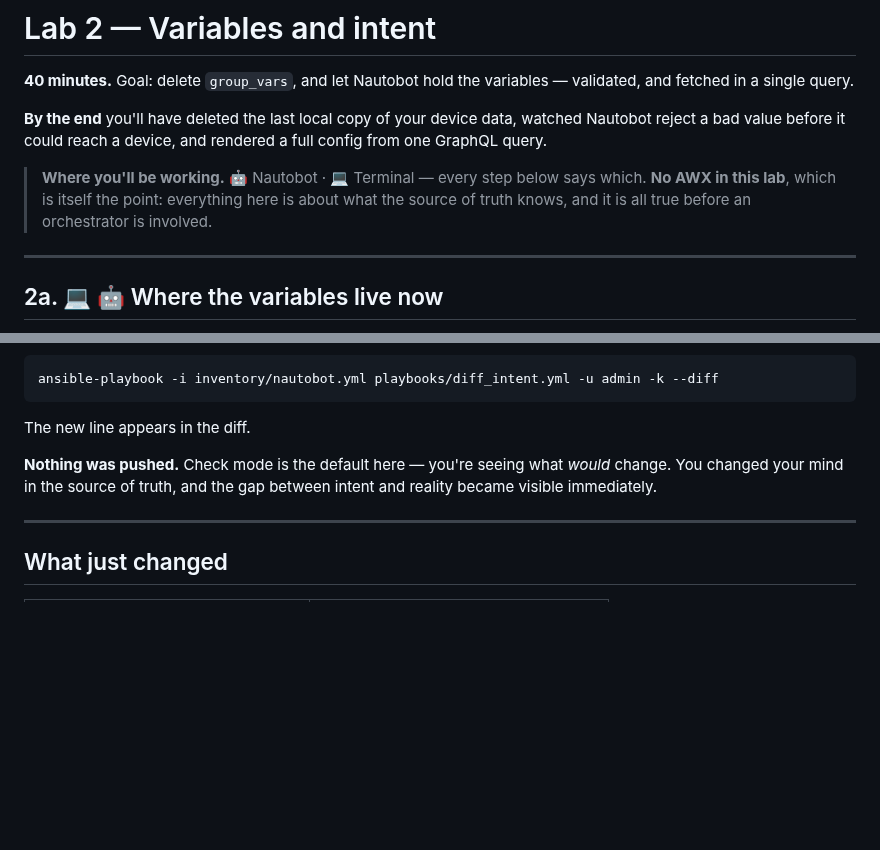
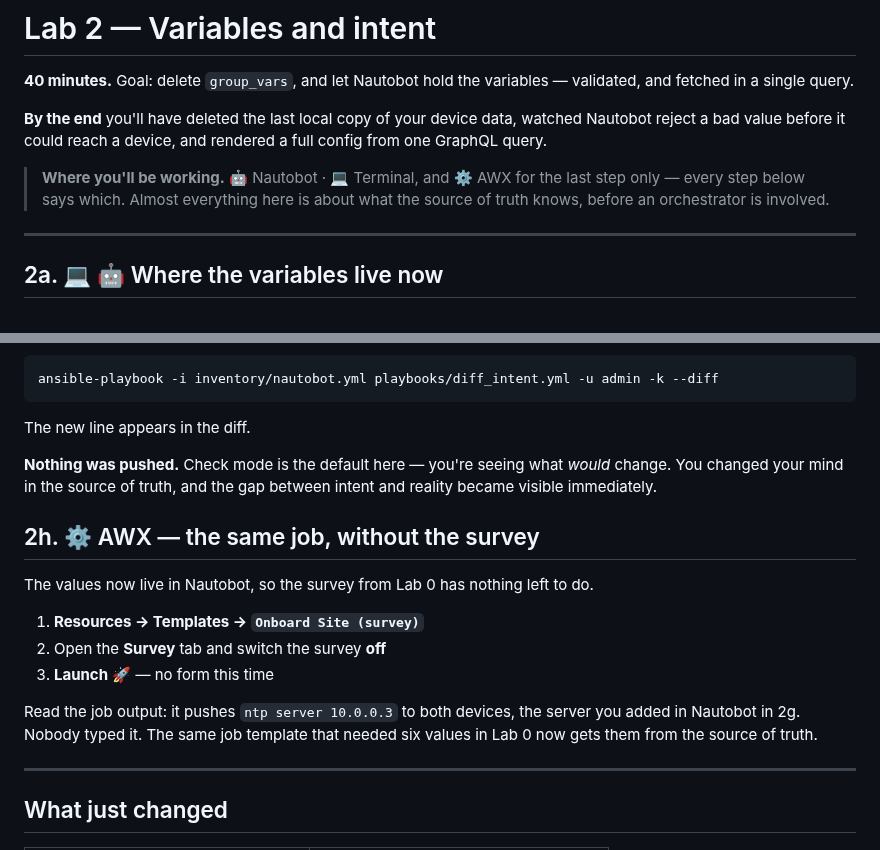
Before and after one commit to networktocode/nautobot-ansible-workshop-guide, a Markdown page: lab2-intent.md, 2 parts joined by grey strips. GitHub-like rendering; blank space fills up the shorter version.

```diff
--- a/lab2-intent.md
+++ b/lab2-intent.md
@@ -4,7 +4,7 @@
 
 **By the end** you'll have deleted the last local copy of your device data, watched Nautobot reject a bad value before it could reach a device, and rendered a full config from one GraphQL query.
 
-> **Where you'll be working.** 🤖 Nautobot · 💻 Terminal — every step below says which. **No AWX in this lab**, which is itself the point: everything here is about what the source of truth knows, and it is all true before an orchestrator is involved.
+> **Where you'll be working.** 🤖 Nautobot · 💻 Terminal, and ⚙️ AWX for the last step only — every step below says which. Almost everything here is about what the source of truth knows, before an orchestrator is involved.
 
 ---
 
@@ -143,6 +143,16 @@ The new line appears in the diff.
 
 **Nothing was pushed.** Check mode is the default here — you're seeing what *would* change. You changed your mind in the source of truth, and the gap between intent and reality became visible immediately.
 
+## 2h. ⚙️ AWX — the same job, without the survey
+
+The values now live in Nautobot, so the survey from Lab 0 has nothing left to do.
+
+1. **Resources → Templates → `Onboard Site (survey)`**
+2. Open the **Survey** tab and switch the survey **off**
+3. **Launch** 🚀 — no form this time
+
+Read the job output: it pushes `ntp server 10.0.0.3` to both devices, the server you added in Nautobot in 2g. Nobody typed it. The same job template that needed six values in Lab 0 now gets them from the source of truth.
+
 ---
 
 ## What just changed
```
Also changed, not shown: lab1-inventory.md (+21 -14 lines), assets/fb98136e83ab3c301a71915e4d402989be88c601811bfed437a4126b46a9cc43.png (added), 1 other file.
